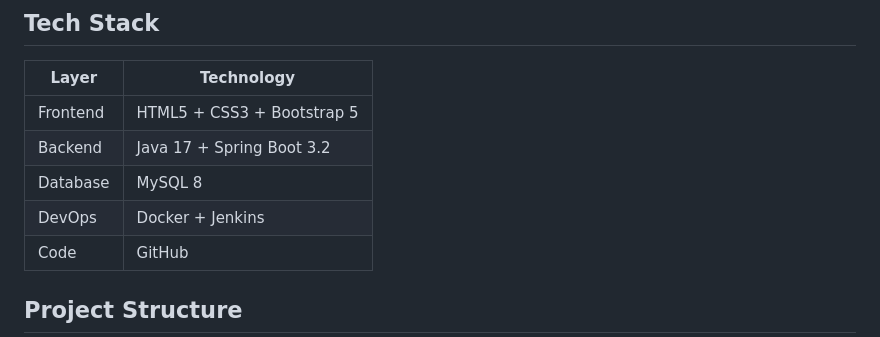
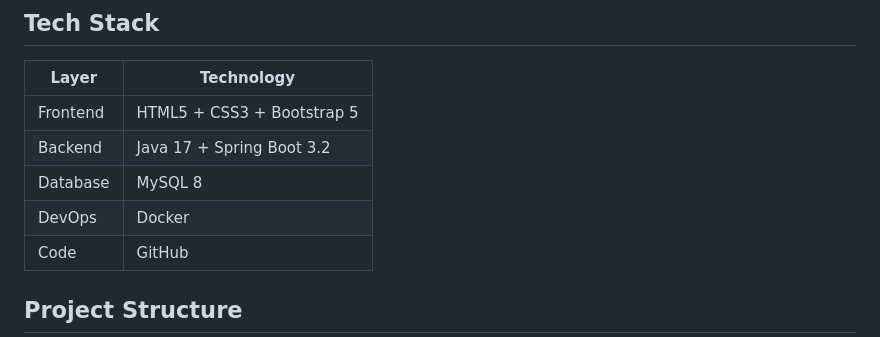
Before and after one commit to Shagarwal07/LearnStudio, a Markdown page: README.md, the part around the change. Rendered like a GitHub page.

```diff
--- a/README.md
+++ b/README.md
@@ -9,7 +9,7 @@ A production-ready LMS built with modern full-stack technologies.
 | Frontend | HTML5 + CSS3 + Bootstrap 5  |
 | Backend  | Java 17 + Spring Boot 3.2   |
 | Database | MySQL 8                     |
-| DevOps   | Docker + Jenkins            |
+| DevOps   | Docker                      |
 | Code     | GitHub                      |
 
 ## Project Structure
```
